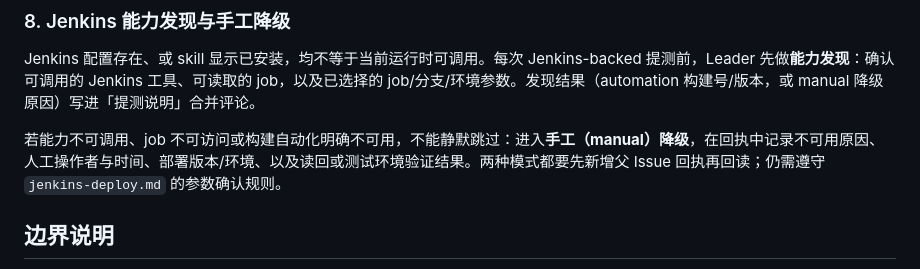
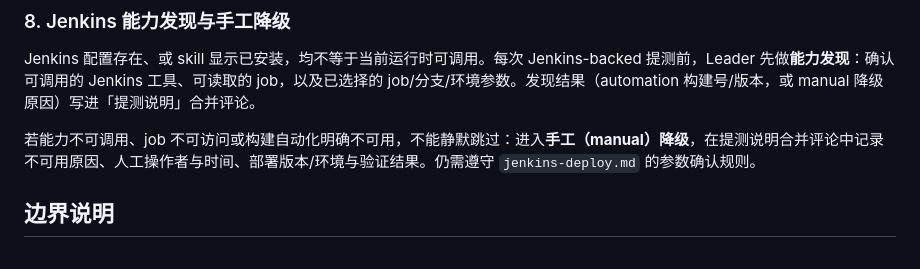
Before and after one commit to jinx911/glab-flow, a Markdown page: skills/glab-flow/tools.md, the part around the change. Drawn GitHub-style.

Commit message:
chore: 清 jenkins-deploy/tools 最后 2 处 dead 回执措辞
Refs #14

Co-Authored-By: Claude <noreply@anthropic.com>

```diff
--- a/skills/glab-flow/tools.md
+++ b/skills/glab-flow/tools.md
@@ -80,7 +80,7 @@ feature→master MR 的评审运行时 skill（推断需求目标 / 需求↔代
 
 Jenkins 配置存在、或 skill 显示已安装，均不等于当前运行时可调用。每次 Jenkins-backed 提测前，Leader 先做**能力发现**：确认可调用的 Jenkins 工具、可读取的 job，以及已选择的 job/分支/环境参数。发现结果（automation 构建号/版本，或 manual 降级原因）写进「提测说明」合并评论。
 
-若能力不可调用、job 不可访问或构建自动化明确不可用，不能静默跳过：进入**手工（manual）降级**，在回执中记录不可用原因、人工操作者与时间、部署版本/环境、以及读回或测试环境验证结果。两种模式都要先新增父 Issue 回执再回读；仍需遵守 `jenkins-deploy.md` 的参数确认规则。
+若能力不可调用、job 不可访问或构建自动化明确不可用，不能静默跳过：进入**手工（manual）降级**，在提测说明合并评论中记录不可用原因、人工操作者与时间、部署版本/环境与验证结果。仍需遵守 `jenkins-deploy.md` 的参数确认规则。
 
 ## 边界说明
 
```
Also changed, not shown: 1 other file.
